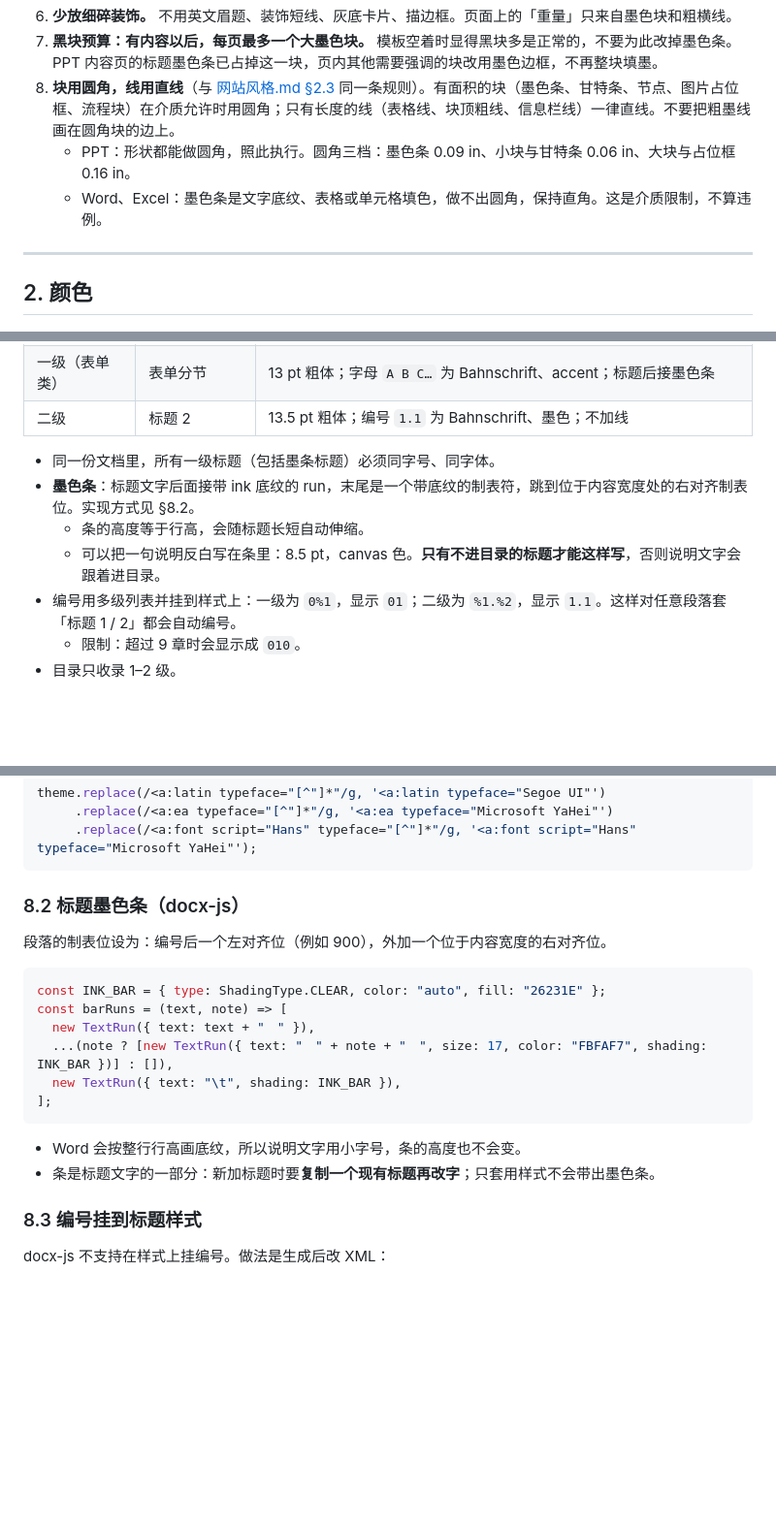
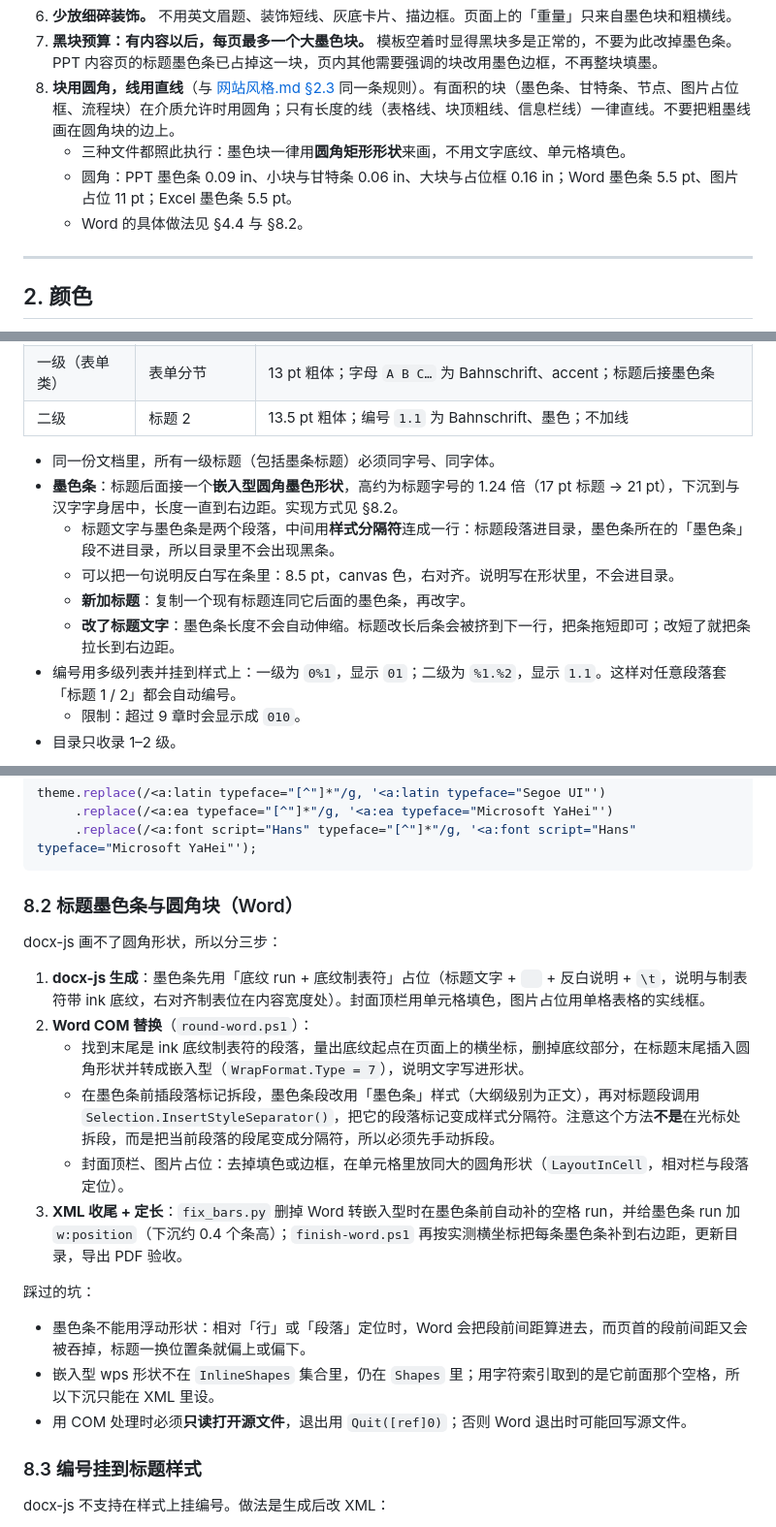
Before and after one commit to cyx3705/2026-031, a Markdown page: z-OneHistoryID/Office风格.md, 3 parts joined by grey strips. Shown at 97% size. Drawn GitHub-style; blank space fills up the shorter version.

Commit message:
docs(id): Office 墨色块统一用圆角形状，写明 Word 墨色条的三步做法与坑

````diff
--- a/z-OneHistoryID/Office风格.md
+++ b/z-OneHistoryID/Office风格.md
@@ -19,8 +19,9 @@
 6. **少放细碎装饰。** 不用英文眉题、装饰短线、灰底卡片、描边框。页面上的「重量」只来自墨色块和粗横线。
 7. **黑块预算：有内容以后，每页最多一个大墨色块。** 模板空着时显得黑块多是正常的，不要为此改掉墨色条。PPT 内容页的标题墨色条已占掉这一块，页内其他需要强调的块改用墨色边框，不再整块填墨。
 8. **块用圆角，线用直线**（与 [网站风格.md §2.3](网站风格.md) 同一条规则）。有面积的块（墨色条、甘特条、节点、图片占位框、流程块）在介质允许时用圆角；只有长度的线（表格线、块顶粗线、信息栏线）一律直线。不要把粗墨线画在圆角块的边上。
-   - PPT：形状都能做圆角，照此执行。圆角三档：墨色条 0.09 in、小块与甘特条 0.06 in、大块与占位框 0.16 in。
-   - Word、Excel：墨色条是文字底纹、表格或单元格填色，做不出圆角，保持直角。这是介质限制，不算违例。
+   - 三种文件都照此执行：墨色块一律用**圆角矩形形状**来画，不用文字底纹、单元格填色。
+   - 圆角：PPT 墨色条 0.09 in、小块与甘特条 0.06 in、大块与占位框 0.16 in；Word 墨色条 5.5 pt、图片占位 11 pt；Excel 墨色条 5.5 pt。
+   - Word 的具体做法见 §4.4 与 §8.2。
 
 ---
 
@@ -92,9 +93,11 @@
 | 二级 | 标题 2 | 13.5 pt 粗体；编号 `1.1` 为 Bahnschrift、墨色；不加线 |
 
 - 同一份文档里，所有一级标题（包括墨条标题）必须同字号、同字体。
-- **墨色条**：标题文字后面接带 ink 底纹的 run，末尾是一个带底纹的制表符，跳到位于内容宽度处的右对齐制表位。实现方式见 §8.2。
-  - 条的高度等于行高，会随标题长短自动伸缩。
-  - 可以把一句说明反白写在条里：8.5 pt，canvas 色。**只有不进目录的标题才能这样写**，否则说明文字会跟着进目录。
+- **墨色条**：标题后面接一个**嵌入型圆角墨色形状**，高约为标题字号的 1.24 倍（17 pt 标题 → 21 pt），下沉到与汉字字身居中，长度一直到右边距。实现方式见 §8.2。
+  - 标题文字与墨色条是两个段落，中间用**样式分隔符**连成一行：标题段落进目录，墨色条所在的「墨色条」段不进目录，所以目录里不会出现黑条。
+  - 可以把一句说明反白写在条里：8.5 pt，canvas 色，右对齐。说明写在形状里，不会进目录。
+  - **新加标题**：复制一个现有标题连同它后面的墨色条，再改字。
+  - **改了标题文字**：墨色条长度不会自动伸缩。标题改长后条会被挤到下一行，把条拖短即可；改短了就把条拉长到右边距。
 - 编号用多级列表并挂到样式上：一级为 `0%1`，显示 `01`；二级为 `%1.%2`，显示 `1.1`。这样对任意段落套「标题 1 / 2」都会自动编号。
   - 限制：超过 9 章时会显示成 `010`。
 - 目录只收录 1–2 级。
@@ -201,21 +204,22 @@ theme.replace(/<a:latin typeface="[^"]*"/g, '<a:latin typeface="Segoe UI"')
      .replace(/<a:font script="Hans" typeface="[^"]*"/g, '<a:font script="Hans" typeface="Microsoft YaHei"');
 ```
 
-### 8.2 标题墨色条（docx-js）
+### 8.2 标题墨色条与圆角块（Word）
 
-段落的制表位设为：编号后一个左对齐位（例如 900），外加一个位于内容宽度的右对齐位。
+docx-js 画不了圆角形状，所以分三步：
 
-```js
-const INK_BAR = { type: ShadingType.CLEAR, color: "auto", fill: "26231E" };
-const barRuns = (text, note) => [
-  new TextRun({ text: text + "　" }),
-  ...(note ? [new TextRun({ text: "　" + note + "　", size: 17, color: "FBFAF7", shading: INK_BAR })] : []),
-  new TextRun({ text: "\t", shading: INK_BAR }),
-];
-```
+1. **docx-js 生成**：墨色条先用「底纹 run + 底纹制表符」占位（标题文字 + `　` + 反白说明 + `\t`，说明与制表符带 ink 底纹，右对齐制表位在内容宽度处）。封面顶栏用单元格填色，图片占位用单格表格的实线框。
+2. **Word COM 替换**（`round-word.ps1`）：
+   - 找到末尾是 ink 底纹制表符的段落，量出底纹起点在页面上的横坐标，删掉底纹部分，在标题末尾插入圆角形状并转成嵌入型（`WrapFormat.Type = 7`），说明文字写进形状。
+   - 在墨色条前插段落标记拆段，墨色条段改用「墨色条」样式（大纲级别为正文），再对标题段调用 `Selection.InsertStyleSeparator()`，把它的段落标记变成样式分隔符。注意这个方法**不是**在光标处拆段，而是把当前段落的段尾变成分隔符，所以必须先手动拆段。
+   - 封面顶栏、图片占位：去掉填色或边框，在单元格里放同大的圆角形状（`LayoutInCell`，相对栏与段落定位）。
+3. **XML 收尾 + 定长**：`fix_bars.py` 删掉 Word 转嵌入型时在墨色条前自动补的空格 run，并给墨色条 run 加 `w:position`（下沉约 0.4 个条高）；`finish-word.ps1` 再按实测横坐标把每条墨色条补到右边距，更新目录，导出 PDF 验收。
 
-- Word 会按整行行高画底纹，所以说明文字用小字号，条的高度也不会变。
-- 条是标题文字的一部分：新加标题时要**复制一个现有标题再改字**；只套用样式不会带出墨色条。
+踩过的坑：
+
+- 墨色条不能用浮动形状：相对「行」或「段落」定位时，Word 会把段前间距算进去，而页首的段前间距又会被吞掉，标题一换位置条就偏上或偏下。
+- 嵌入型 wps 形状不在 `InlineShapes` 集合里，仍在 `Shapes` 里；用字符索引取到的是它前面那个空格，所以下沉只能在 XML 里设。
+- 用 COM 处理时必须**只读打开源文件**，退出用 `Quit([ref]0)`；否则 Word 退出时可能回写源文件。
 
 ### 8.3 编号挂到标题样式
 
````
Also changed, not shown: other parts of z-OneHistoryID/Office风格.md (+6 -4 lines), z-OneHistoryID/网站风格.md (+1 -1 lines).
